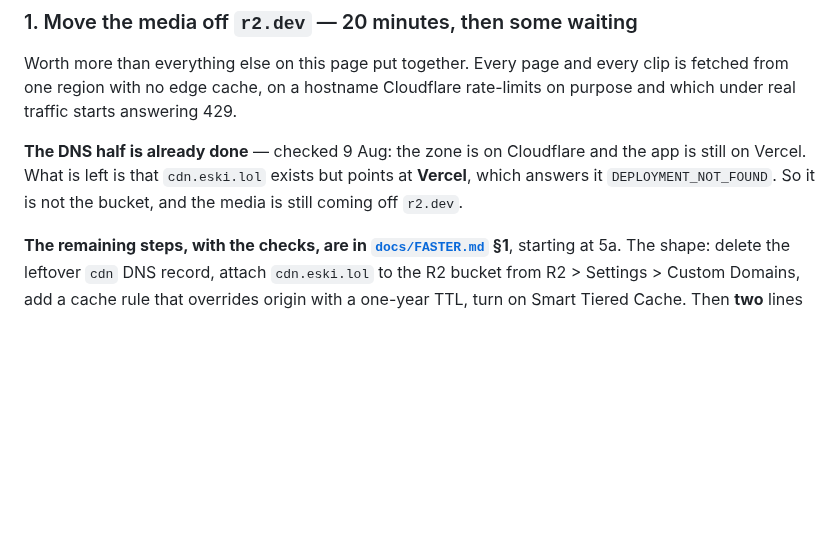
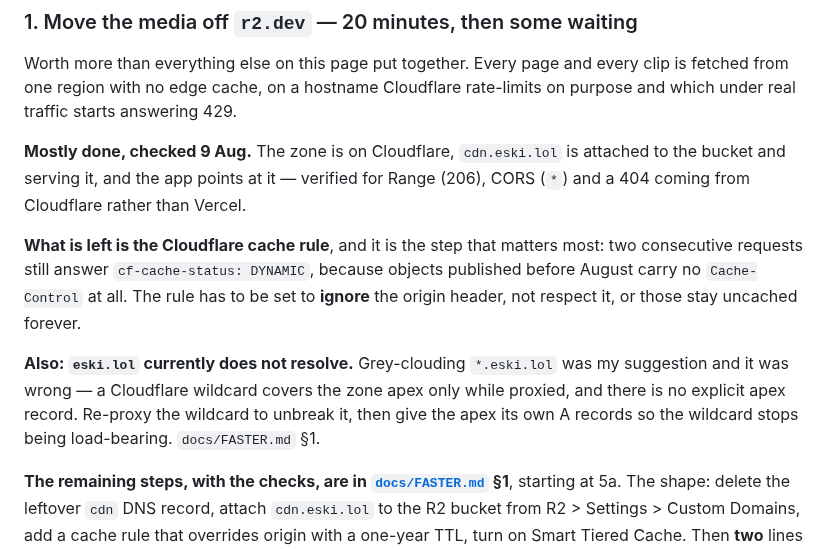
Before and after one commit to freshstart17173-sketch/eski, a Markdown page: ROADMAP.md, the part around the change. Drawn GitHub-style; blank space fills up the shorter version.

```diff
--- a/ROADMAP.md
+++ b/ROADMAP.md
@@ -24,10 +24,21 @@ Worth more than everything else on this page put together. Every page and every
 clip is fetched from one region with no edge cache, on a hostname Cloudflare
 rate-limits on purpose and which under real traffic starts answering 429.
 
-**The DNS half is already done** — checked 9 Aug: the zone is on Cloudflare
-and the app is still on Vercel. What is left is that `cdn.eski.lol` exists but
-points at **Vercel**, which answers it `DEPLOYMENT_NOT_FOUND`. So it is not the
-bucket, and the media is still coming off `r2.dev`.
+**Mostly done, checked 9 Aug.** The zone is on Cloudflare, `cdn.eski.lol` is
+attached to the bucket and serving it, and the app points at it — verified for
+Range (206), CORS (`*`) and a 404 coming from Cloudflare rather than Vercel.
+
+**What is left is the Cloudflare cache rule**, and it is the step that matters
+most: two consecutive requests still answer `cf-cache-status: DYNAMIC`, because
+objects published before August carry no `Cache-Control` at all. The rule has
+to be set to **ignore** the origin header, not respect it, or those stay
+uncached forever.
+
+**Also: `eski.lol` currently does not resolve.** Grey-clouding `*.eski.lol` was
+my suggestion and it was wrong — a Cloudflare wildcard covers the zone apex
+only while proxied, and there is no explicit apex record. Re-proxy the wildcard
+to unbreak it, then give the apex its own A records so the wildcard stops being
+load-bearing. `docs/FASTER.md` §1.
 
 **The remaining steps, with the checks, are in
 [`docs/FASTER.md`](docs/FASTER.md) §1**, starting at 5a. The shape: delete the
```
Also changed, not shown: docs/FASTER.md (+43 -36 lines).
